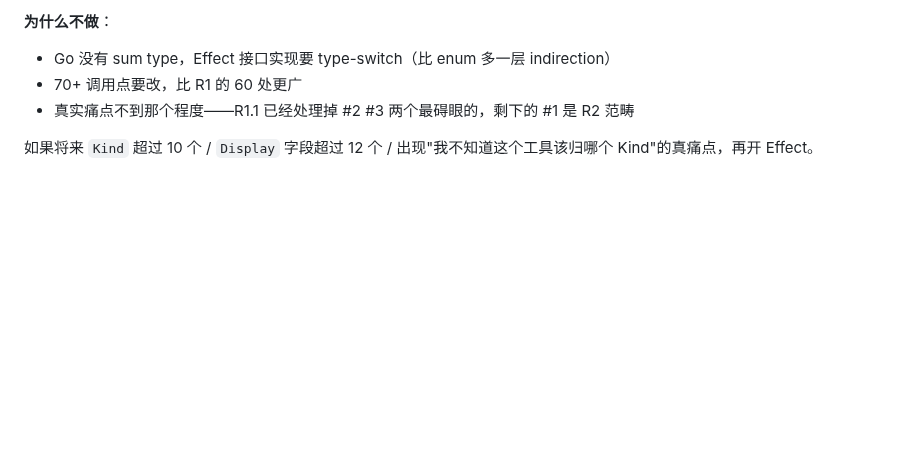
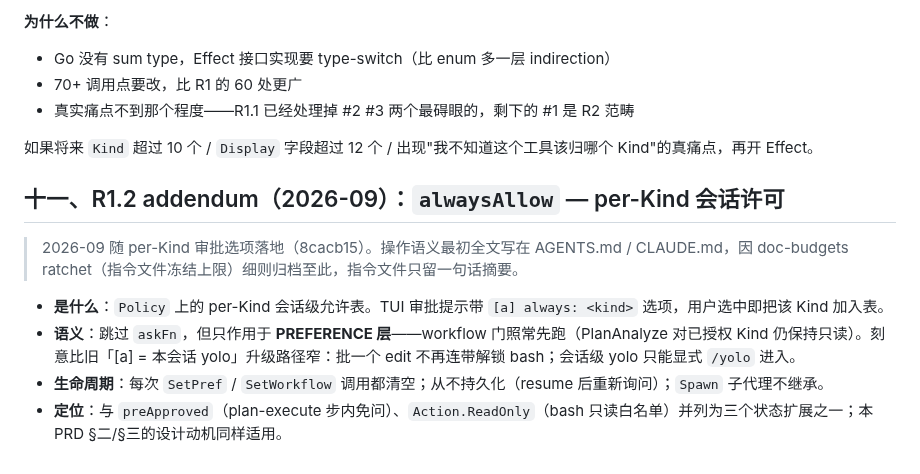
Before and after one commit to whyiyhw/seek, a Markdown page: docs/prd/feature-permission-refactor.md, the part around the change. Drawn GitHub-style; blank space fills up the shorter version.

```diff
--- a/docs/prd/feature-permission-refactor.md
+++ b/docs/prd/feature-permission-refactor.md
@@ -603,3 +603,12 @@ type Workflow interface {
 - 真实痛点不到那个程度——R1.1 已经处理掉 #2 #3 两个最碍眼的，剩下的 #1 是 R2 范畴
 
 如果将来 `Kind` 超过 10 个 / `Display` 字段超过 12 个 / 出现"我不知道这个工具该归哪个 Kind"的真痛点，再开 Effect。
+
+## 十一、R1.2 addendum（2026-09）：`alwaysAllow` — per-Kind 会话许可
+
+> 2026-09 随 per-Kind 审批选项落地（8cacb15）。操作语义最初全文写在 AGENTS.md / CLAUDE.md，因 doc-budgets ratchet（指令文件冻结上限）细则归档至此，指令文件只留一句话摘要。
+
+- **是什么**：`Policy` 上的 per-Kind 会话级允许表。TUI 审批提示带 `[a] always: <kind>` 选项，用户选中即把该 Kind 加入表。
+- **语义**：跳过 `askFn`，但只作用于 **PREFERENCE 层**——workflow 门照常先跑（PlanAnalyze 对已授权 Kind 仍保持只读）。刻意比旧「[a] = 本会话 yolo」升级路径窄：批一个 edit 不再连带解锁 bash；会话级 yolo 只能显式 `/yolo` 进入。
+- **生命周期**：每次 `SetPref` / `SetWorkflow` 调用都清空；从不持久化（resume 后重新询问）；`Spawn` 子代理不继承。
+- **定位**：与 `preApproved`（plan-execute 步内免问）、`Action.ReadOnly`（bash 只读白名单）并列为三个状态扩展之一；本 PRD §二/§三的设计动机同样适用。
```
Also changed, not shown: AGENTS.md (+2 -2 lines), CLAUDE.md (+2 -2 lines).
